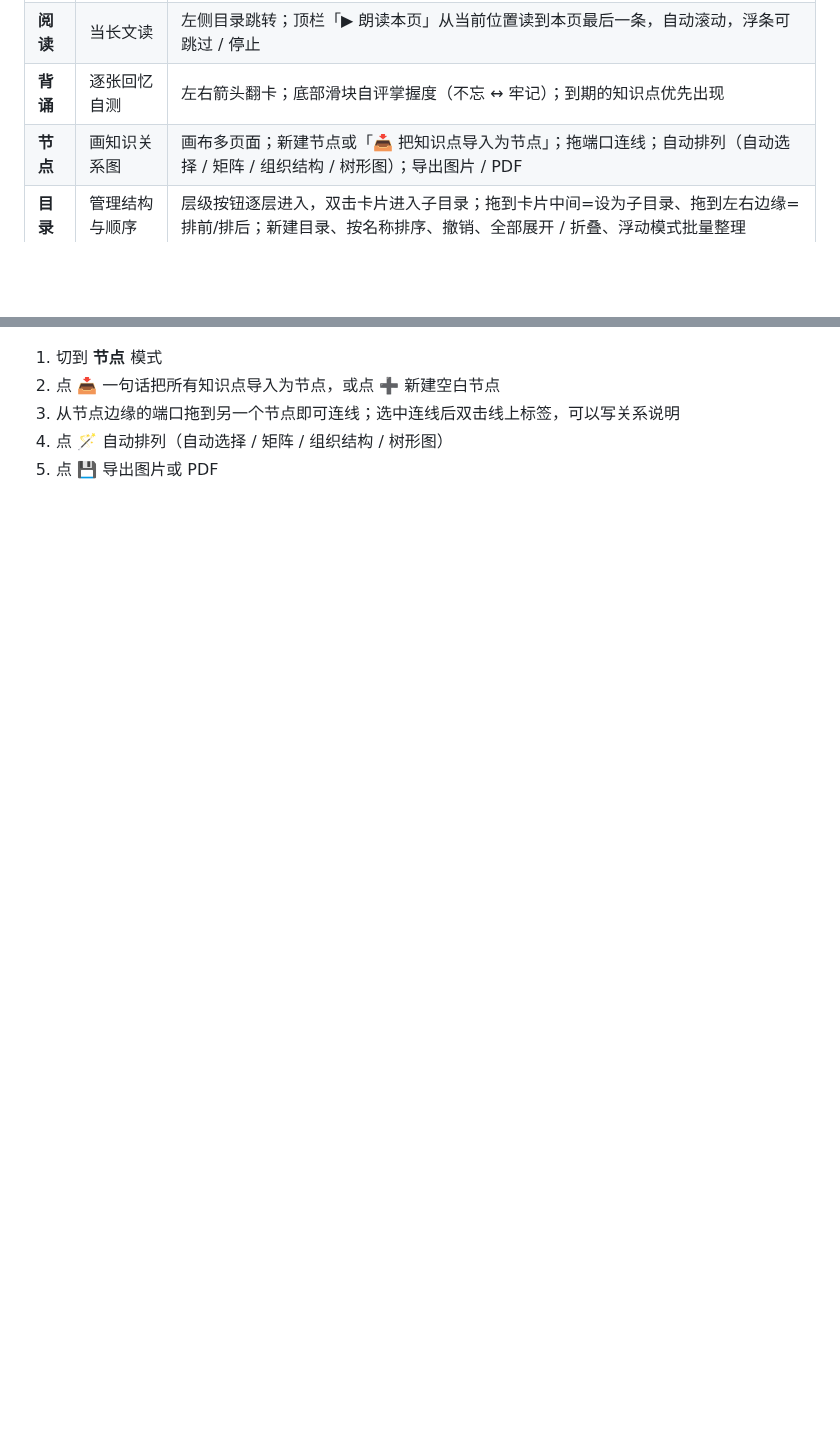
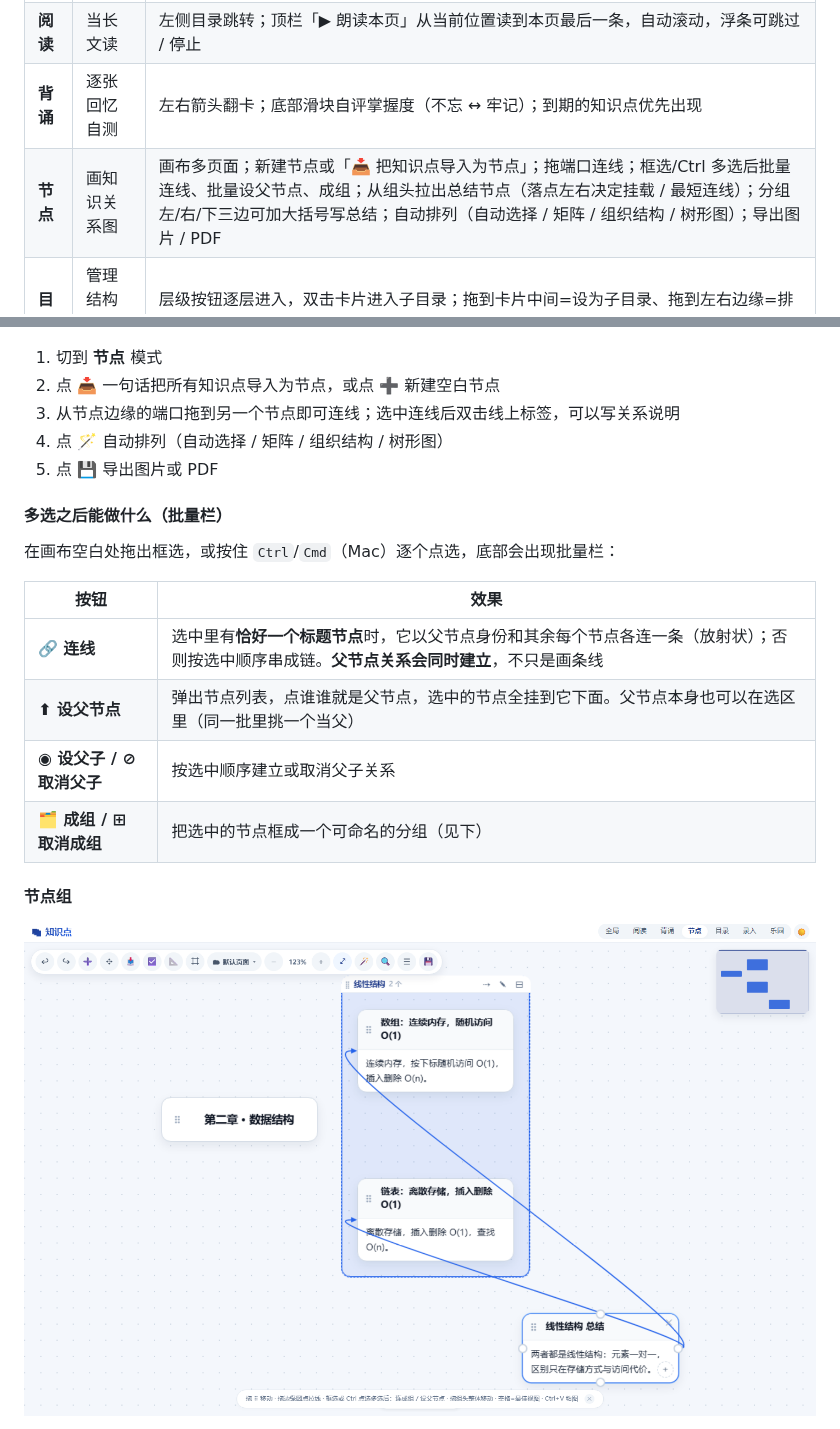
Before and after one commit to officialscholar/knowledge-cards, a Markdown page: README.md, 2 parts joined by grey strips. GitHub-like rendering; pictures changed too: docs/images/09-node-group.png (added); blank space fills up the shorter version.

```diff
--- a/README.md
+++ b/README.md
@@ -37,7 +37,7 @@
 | **全局** | 总览所有知识点 | 卡片墙；按标签 / 掌握度 / 有无图片筛选；搜索框搜标题、内容、标签 |
 | **阅读** | 当长文读 | 左侧目录跳转；顶栏「▶ 朗读本页」从当前位置读到本页最后一条，自动滚动，浮条可跳过 / 停止 |
 | **背诵** | 逐张回忆自测 | 左右箭头翻卡；底部滑块自评掌握度（不忘 ↔ 牢记）；到期的知识点优先出现 |
-| **节点** | 画知识关系图 | 画布多页面；新建节点或「📥 把知识点导入为节点」；拖端口连线；自动排列（自动选择 / 矩阵 / 组织结构 / 树形图）；导出图片 / PDF |
+| **节点** | 画知识关系图 | 画布多页面；新建节点或「📥 把知识点导入为节点」；拖端口连线；框选/Ctrl 多选后批量连线、批量设父节点、成组；从组头拉出总结节点（落点左右决定挂载 / 最短连线）；分组左/右/下三边可加大括号写总结；自动排列（自动选择 / 矩阵 / 组织结构 / 树形图）；导出图片 / PDF |
 | **目录** | 管理结构与顺序 | 层级按钮逐层进入，双击卡片进入子目录；拖到卡片中间=设为子目录、拖到左右边缘=排前/排后；新建目录、按名称排序、撤销、全部展开 / 折叠、浮动模式批量整理 |
 | **录入** | 写和改 | 标题、标签、富文本正文（粗体/斜体/下划线/字体/字号/颜色/高亮）、插入图片 |
 | **乐园** | 玩着复习 | 八款游戏 + 经验/金币/境界/图鉴 + 每日任务 |
@@ -202,3 +202,18 @@ Cloud TTS（Azure 朗读）建议用这种方式或线上地址，避免个别
 4. 点 **🪄** 自动排列（自动选择 / 矩阵 / 组织结构 / 树形图）
 5. 点 **💾** 导出图片或 PDF
 
+#### 多选之后能做什么（批量栏）
+
+在画布空白处拖出框选，或按住 `Ctrl`/`Cmd`（Mac）逐个点选，底部会出现批量栏：
+
+| 按钮 | 效果 |
+|---|---|
+| **🔗 连线** | 选中里有**恰好一个标题节点**时，它以父节点身份和其余每个节点各连一条（放射状）；否则按选中顺序串成链。**父节点关系会同时建立**，不只是画条线 |
+| **⬆ 设父节点** | 弹出节点列表，点谁谁就是父节点，选中的节点全挂到它下面。父节点本身也可以在选区里（同一批里挑一个当父） |
+| **◉ 设父子 / ⊘ 取消父子** | 按选中顺序建立或取消父子关系 |
+| **🗂 成组 / ⊞ 取消成组** | 把选中的节点框成一个可命名的分组（见下） |
+
+#### 节点组
+
+![节点组](docs/images/09-node-group.png)
+
```
Also changed, not shown: other parts of README.md (+18 -1 lines), docs/images/10-group-brace.png (added), 8 other files.
